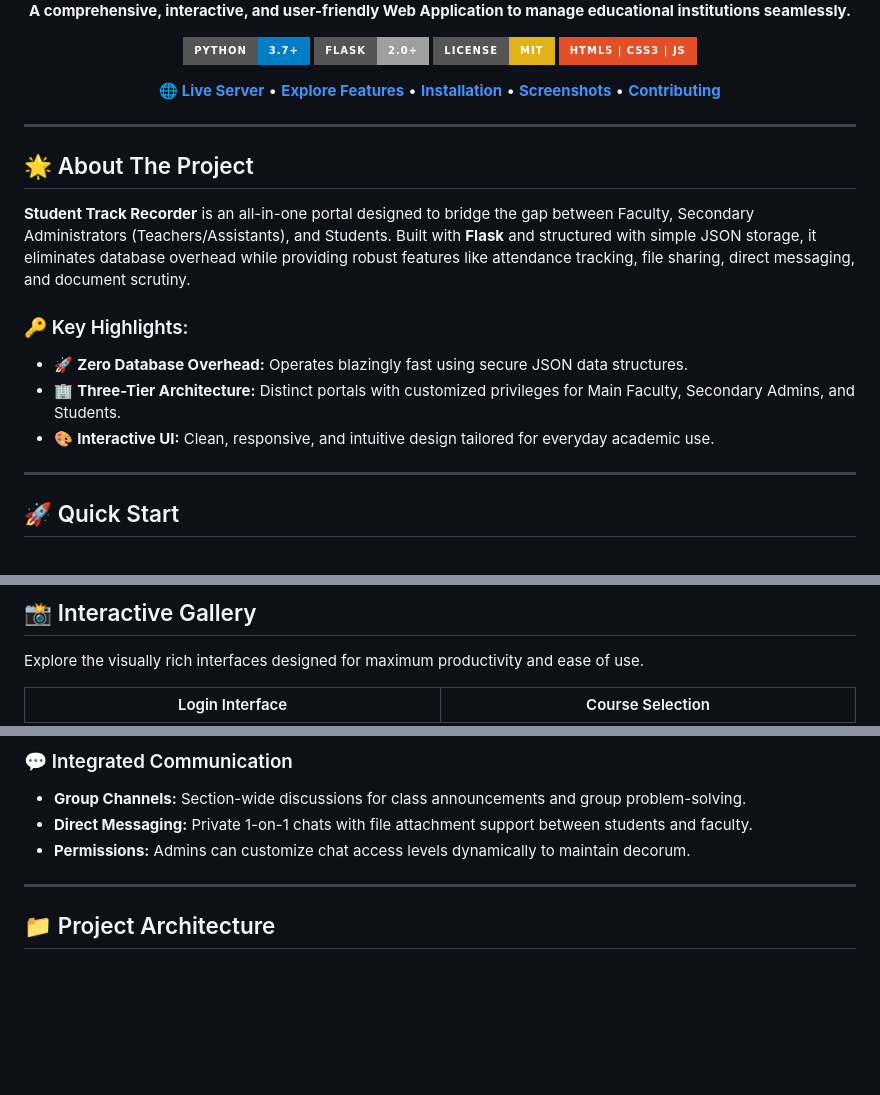
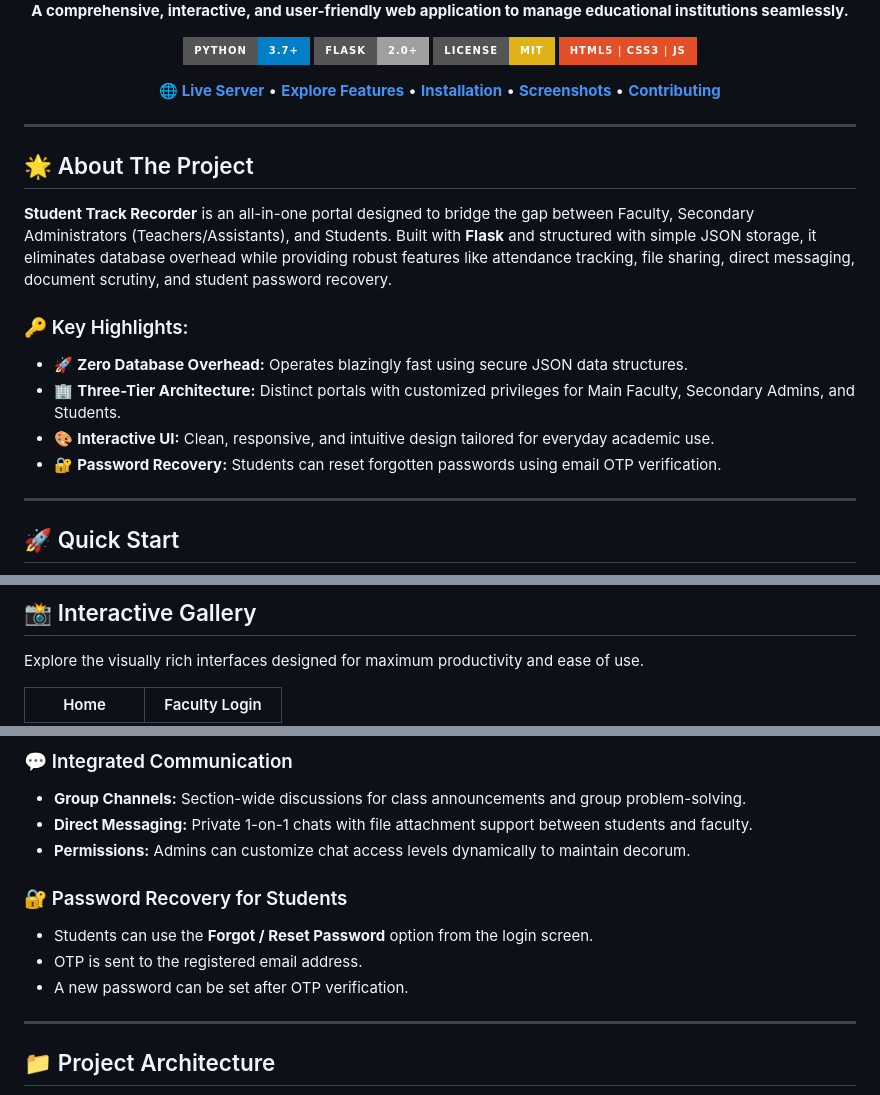
Before and after one commit to Sourabhdhara/Student_record_tracker, a Markdown page: README.md, 3 parts joined by grey strips. Drawn GitHub-style; badges without logos; blank space fills up the shorter version.

```diff
--- a/README.md
+++ b/README.md
@@ -6,5 +6,5 @@
 
-**A comprehensive, interactive, and user-friendly Web Application to manage educational institutions seamlessly.**
+**A comprehensive, interactive, and user-friendly web application to manage educational institutions seamlessly.**
 
 [![Python](https://img.shields.io/badge/Python-3.7+-blue.svg?style=for-the-badge&logo=python&logoColor=white)](https://www.python.org/)
 [![Flask](https://img.shields.io/badge/Flask-2.0+-lightgrey.svg?style=for-the-badge&logo=flask&logoColor=white)](https://flask.palletsprojects.com/)
@@ -23,12 +23,13 @@
 
 ## 🌟 About The Project
 
-**Student Track Recorder** is an all-in-one portal designed to bridge the gap between Faculty, Secondary Administrators (Teachers/Assistants), and Students. Built with **Flask** and structured with simple JSON storage, it eliminates database overhead while providing robust features like attendance tracking, file sharing, direct messaging, and document scrutiny.
+**Student Track Recorder** is an all-in-one portal designed to bridge the gap between Faculty, Secondary Administrators (Teachers/Assistants), and Students. Built with **Flask** and structured with simple JSON storage, it eliminates database overhead while providing robust features like attendance tracking, file sharing, direct messaging, document scrutiny, and student password recovery.
 
 ### 🔑 Key Highlights:
 - 🚀 **Zero Database Overhead:** Operates blazingly fast using secure JSON data structures.
 - 🏢 **Three-Tier Architecture:** Distinct portals with customized privileges for Main Faculty, Secondary Admins, and Students.
 - 🎨 **Interactive UI:** Clean, responsive, and intuitive design tailored for everyday academic use.
+- 🔐 **Password Recovery:** Students can reset forgotten passwords using email OTP verification.
 
 ---
 
@@ -114,5 +115,5 @@ The end-users who consume content, track their progress, and interact with facul
 
 Explore the visually rich interfaces designed for maximum productivity and ease of use.
 
-| Login Interface | Course Selection |
+| Home | Faculty Login |
 | :---: | :---: |
@@ -150,6 +156,11 @@ A strict access control system ensures that users only see what they are suppose
 - **Direct Messaging:** Private 1-on-1 chats with file attachment support between students and faculty.
 - **Permissions:** Admins can customize chat access levels dynamically to maintain decorum.
 
+### 🔐 Password Recovery for Students
+- Students can use the **Forgot / Reset Password** option from the login screen.
+- OTP is sent to the registered email address.
+- A new password can be set after OTP verification.
+
 ---
 
 ## 📁 Project Architecture
```
Also changed, not shown: other parts of README.md (+25 -20 lines).
